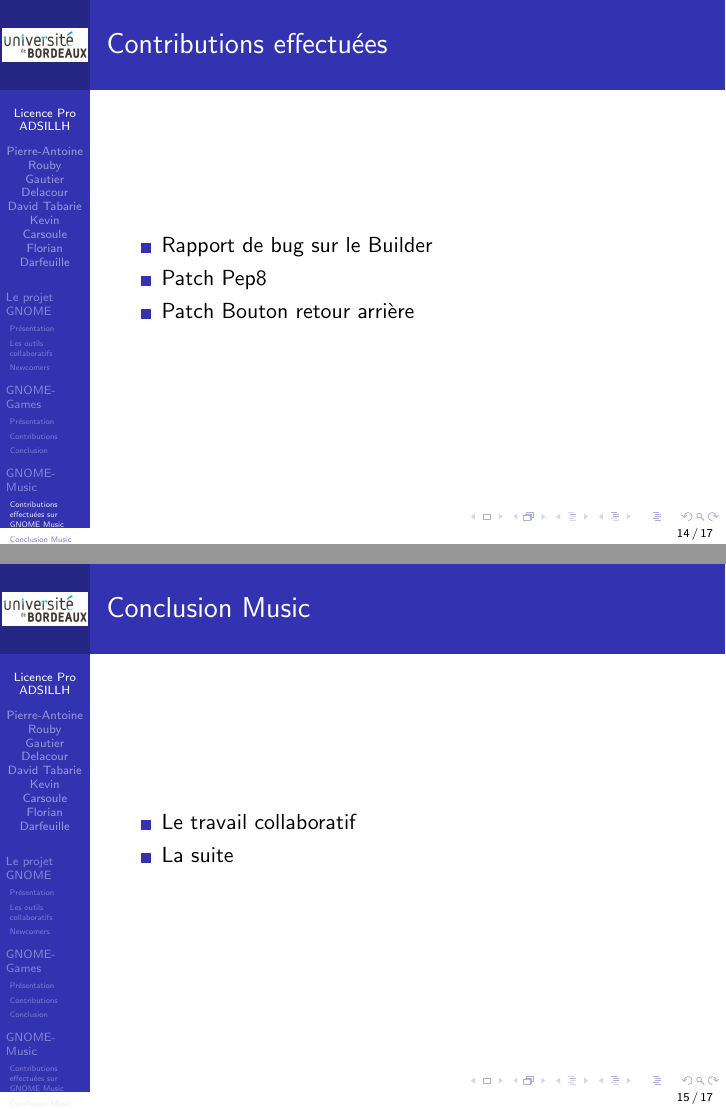
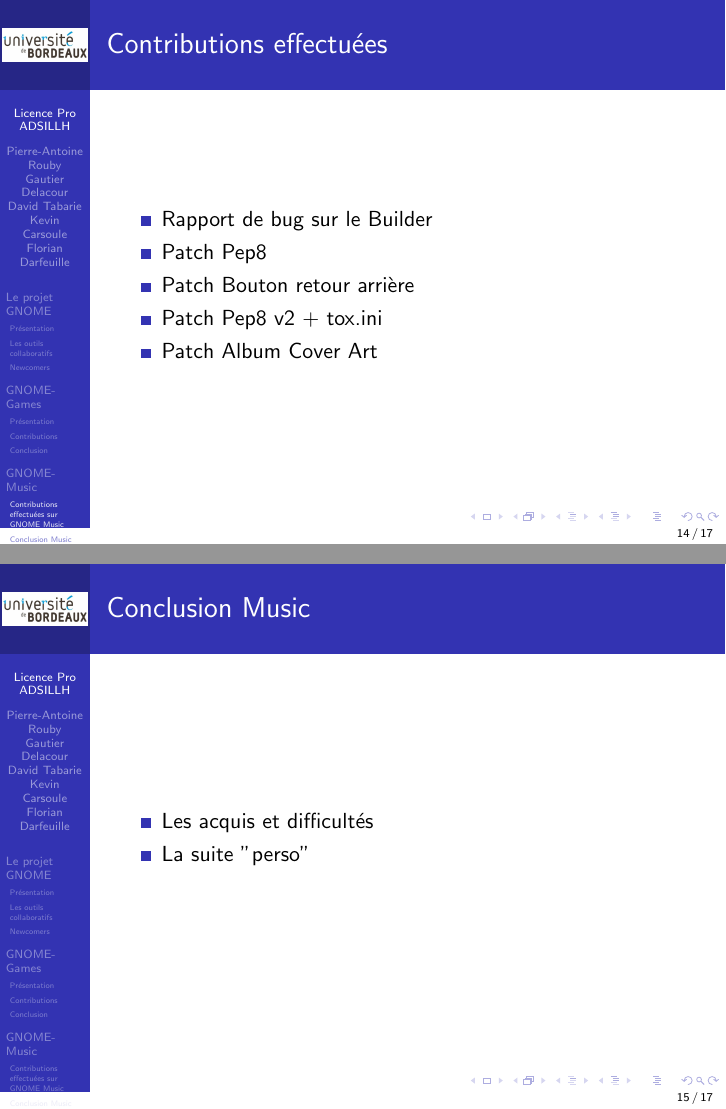
Before and after one commit to RoubyPA/ADSILLH_GNOME_Project, LaTeX slides (latex/presentation/diapo.tex): pages 14 and 15 of 17, joined at a grey line. Compiled offline with pdfLaTeX.

Commit message:
diapo music

```diff
--- a/latex/presentation/diapo.tex
+++ b/latex/presentation/diapo.tex
@@ -240,6 +240,9 @@
   \item Rapport de bug sur le Builder
   \item Patch Pep8
   \item Patch Bouton retour arrière
+  \item Patch Pep8 v2 + tox.ini
+  \item Patch Album Cover Art
+
   \end{itemize}
 \end{frame}
 
@@ -247,8 +250,8 @@
 \begin{frame}
   \frametitle{Conclusion Music}
   \begin{itemize}
-  \item Le travail collaboratif
-  \item La suite
+  \item Les acquis et difficultés
+  \item La suite "perso"
   \end{itemize}
 \end{frame}
 
```
